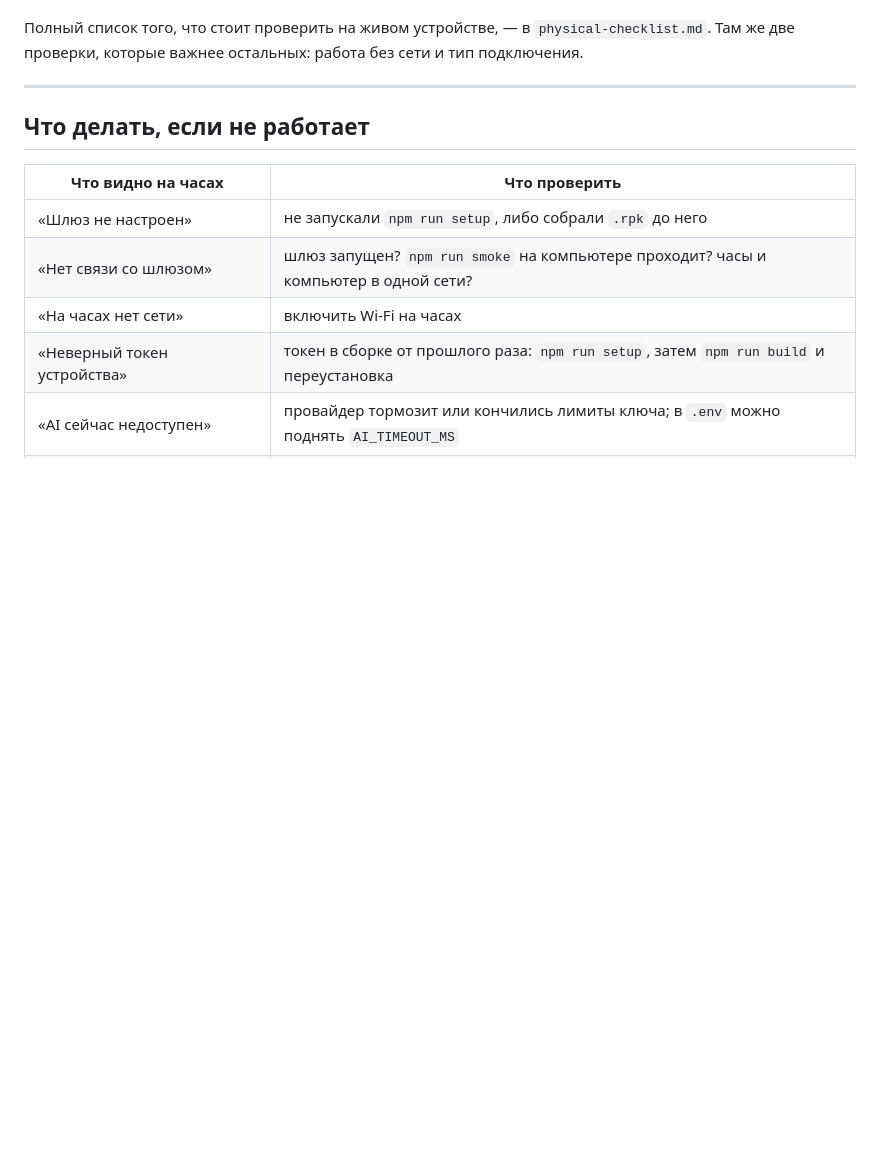
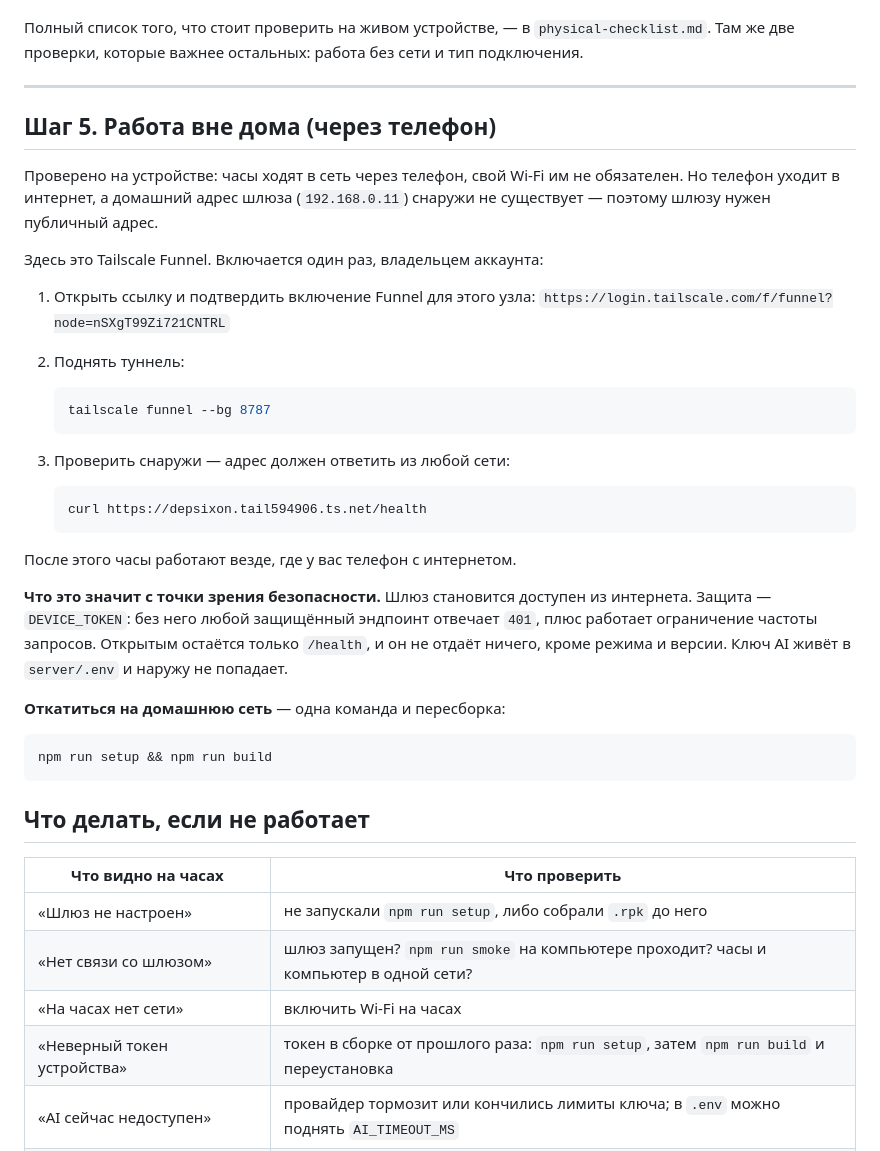
Before and after one commit to deprav1/TimeW, a Markdown page: docs/start-here.md, the part around the change. Drawn GitHub-style; blank space fills up the shorter version.

Commit message:
Инструкция: шаг про работу вне дома через телефон и Funnel
Co-Authored-By: Claude Opus 5 <noreply@anthropic.com>

````diff
--- a/docs/start-here.md
+++ b/docs/start-here.md
@@ -109,6 +109,42 @@ npm run build
 
 ---
 
+## Шаг 5. Работа вне дома (через телефон)
+
+Проверено на устройстве: часы ходят в сеть через телефон, свой Wi-Fi им не
+обязателен. Но телефон уходит в интернет, а домашний адрес шлюза
+(`192.168.0.11`) снаружи не существует — поэтому шлюзу нужен публичный адрес.
+
+Здесь это Tailscale Funnel. Включается один раз, владельцем аккаунта:
+
+1. Открыть ссылку и подтвердить включение Funnel для этого узла:
+   `https://login.tailscale.com/f/funnel?node=nSXgT99Zi721CNTRL`
+2. Поднять туннель:
+
+   ```bash
+   tailscale funnel --bg 8787
+   ```
+
+3. Проверить снаружи — адрес должен ответить из любой сети:
+
+   ```bash
+   curl https://depsixon.tail594906.ts.net/health
+   ```
+
+После этого часы работают везде, где у вас телефон с интернетом.
+
+**Что это значит с точки зрения безопасности.** Шлюз становится доступен из
+интернета. Защита — `DEVICE_TOKEN`: без него любой защищённый эндпоинт
+отвечает `401`, плюс работает ограничение частоты запросов. Открытым остаётся
+только `/health`, и он не отдаёт ничего, кроме режима и версии. Ключ AI живёт
+в `server/.env` и наружу не попадает.
+
+**Откатиться на домашнюю сеть** — одна команда и пересборка:
+
+```bash
+npm run setup && npm run build
+```
+
 ## Что делать, если не работает
 
 | Что видно на часах | Что проверить |
````
